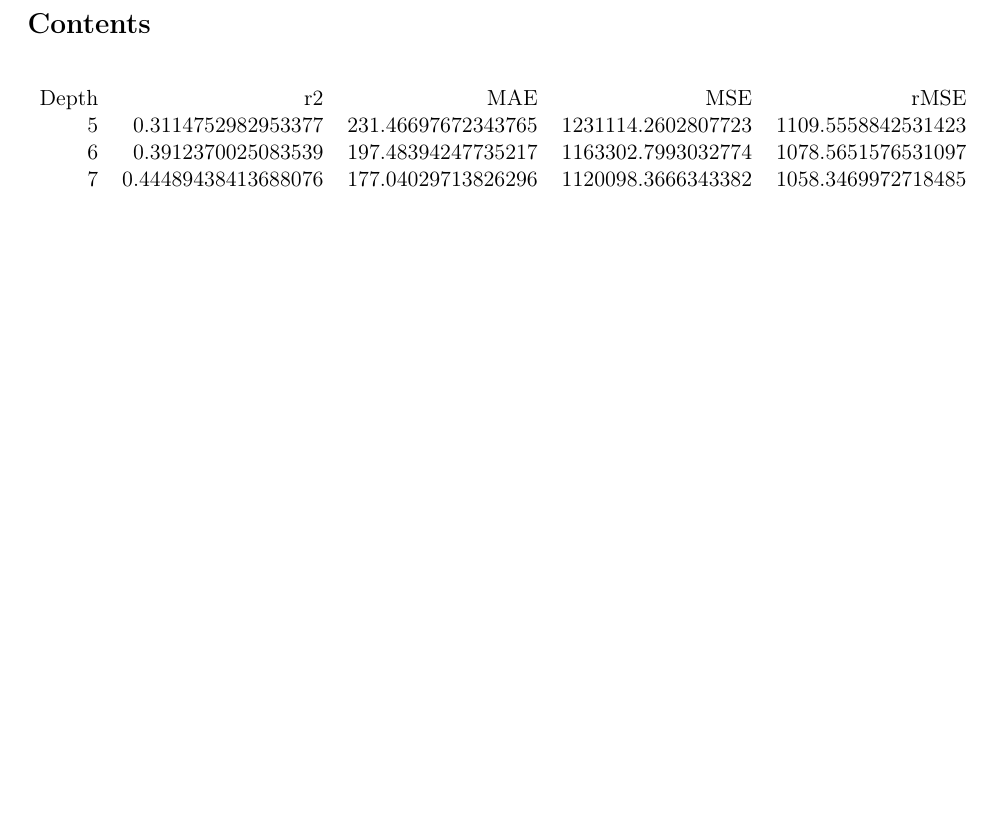
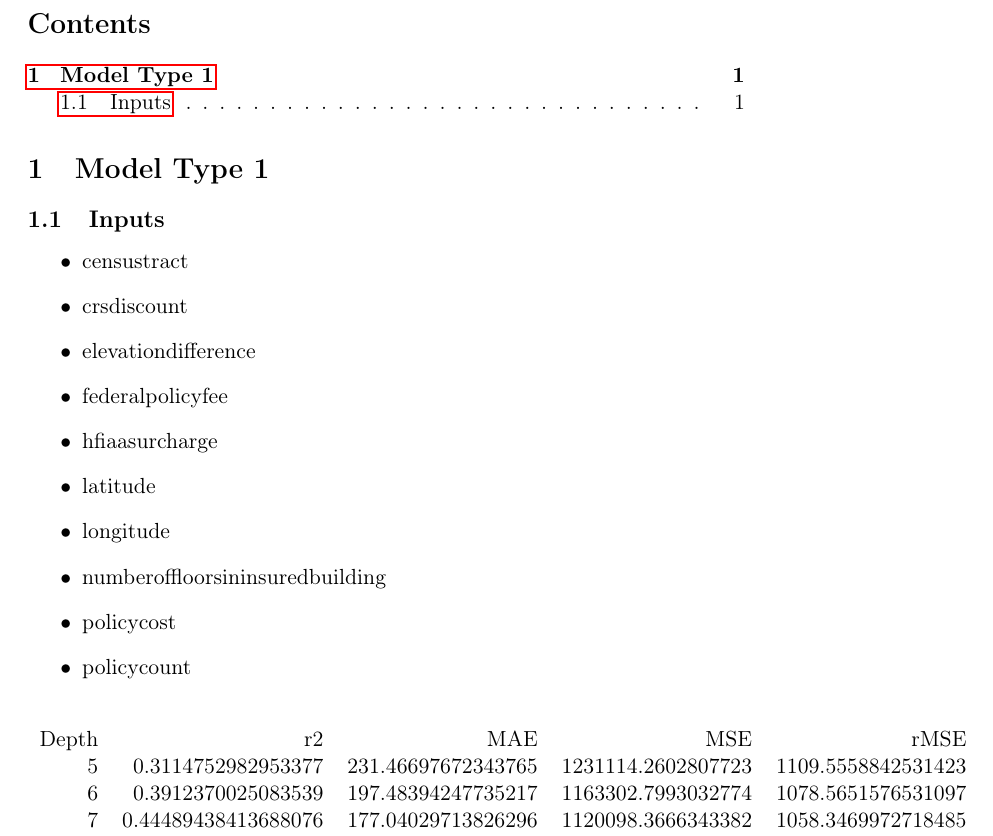
Before and after one commit to JeromeSiljanUTA/forest-for-flood, a LaTeX document (data/06_reporting/model_metrics.tex): part of the page, cut so that both start at the same text, the shorter picture padded with empty space. Compiled offline with pdfLaTeX.

Commit message:
feat(data/06_reporting/model_metrics): Added metadata for table

```diff
--- a/data/06_reporting/model_metrics.tex
+++ b/data/06_reporting/model_metrics.tex
@@ -25,6 +25,24 @@
 
 \tableofcontents
 
+\section{Model Type 1}
+\label{sec:org4dc6fbb}
+\subsection{Inputs}
+\label{sec:orgeaa57f2}
+\begin{itemize}
+\item censustract
+\item crsdiscount
+\item elevationdifference
+\item federalpolicyfee
+\item hfiaasurcharge
+\item latitude
+\item longitude
+\item numberoffloorsininsuredbuilding
+\item policycost
+\item policycount
+\end{itemize}
+
+
 \begin{center}
 \begin{tabular}{rrrrr}
 Depth & r2 & MAE & MSE & rMSE\\
```
Also changed, not shown: data/06_reporting/model_metrics.pdf, data/06_reporting/model_metrics.tex (2 more changed lines), 1 other file.
